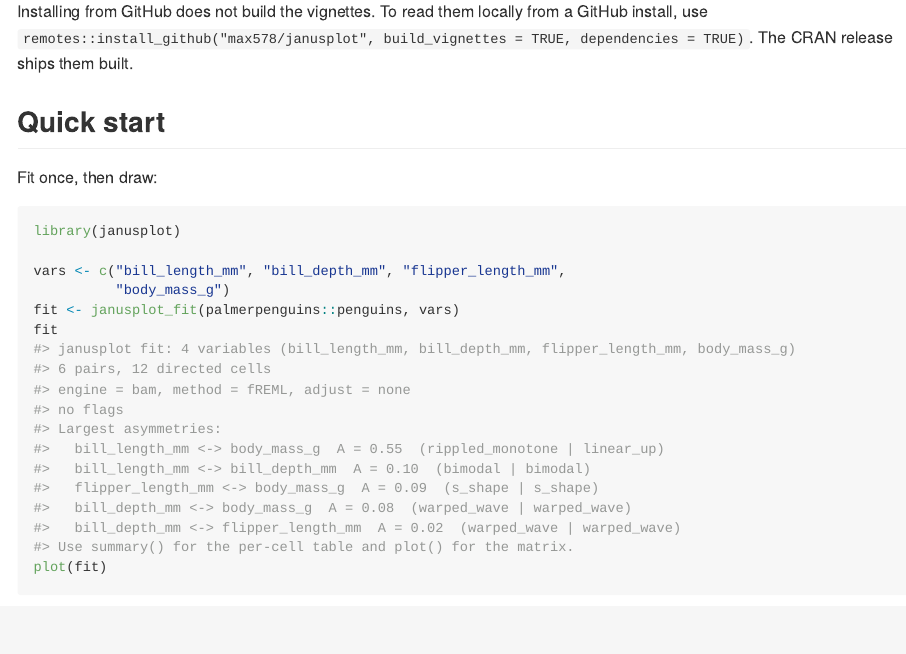
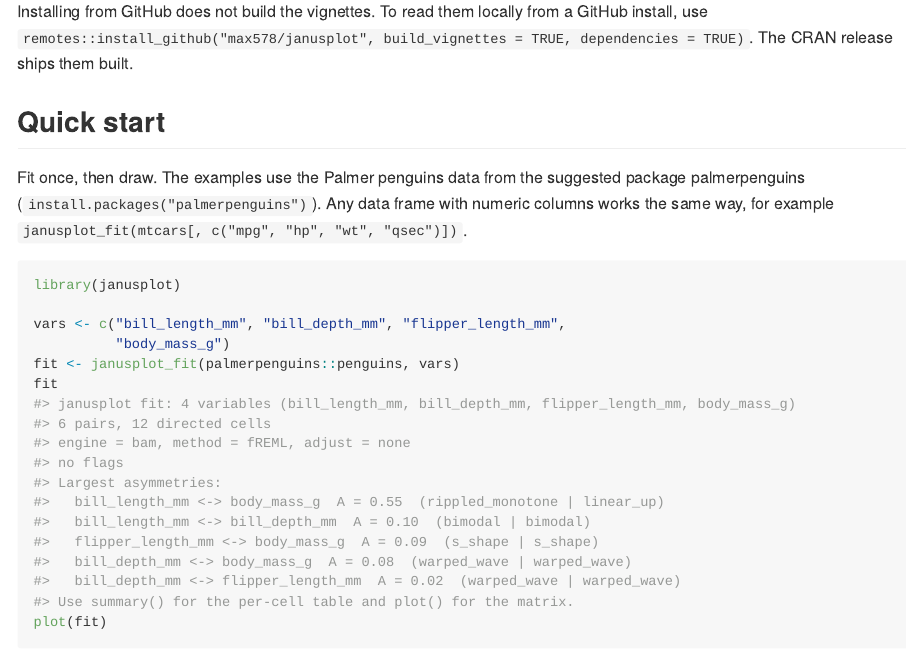
Before and after one commit to max578/janusplot, an R Markdown document (README.Rmd): the page in a window 1100 px wide, from 1020 px down. The pictures show the output file README.md that the author committed with the source, drawn offline in the style of GitHub; badge pictures from the web are left out.

Commit message:
docs: README names palmerpenguins as a suggested install before the quick start

````diff
--- a/README.Rmd
+++ b/README.Rmd
@@ -84,7 +84,11 @@ The CRAN release ships them built.
 
 ## Quick start
 
-Fit once, then draw:
+Fit once, then draw. The examples use the Palmer penguins data from
+the suggested package palmerpenguins
+(`install.packages("palmerpenguins")`). Any data frame with numeric
+columns works the same way, for example
+`janusplot_fit(mtcars[, c("mpg", "hp", "wt", "qsec")])`.
 
 ```{r quickstart, fig.height = 7, fig.alt = "Four-by-four asymmetric association matrix for the Palmer penguins bill, flipper and body-mass traits, with coloured cell borders and red or blue cell backgrounds."}
 library(janusplot)
````
Also changed, not shown: README.md.
